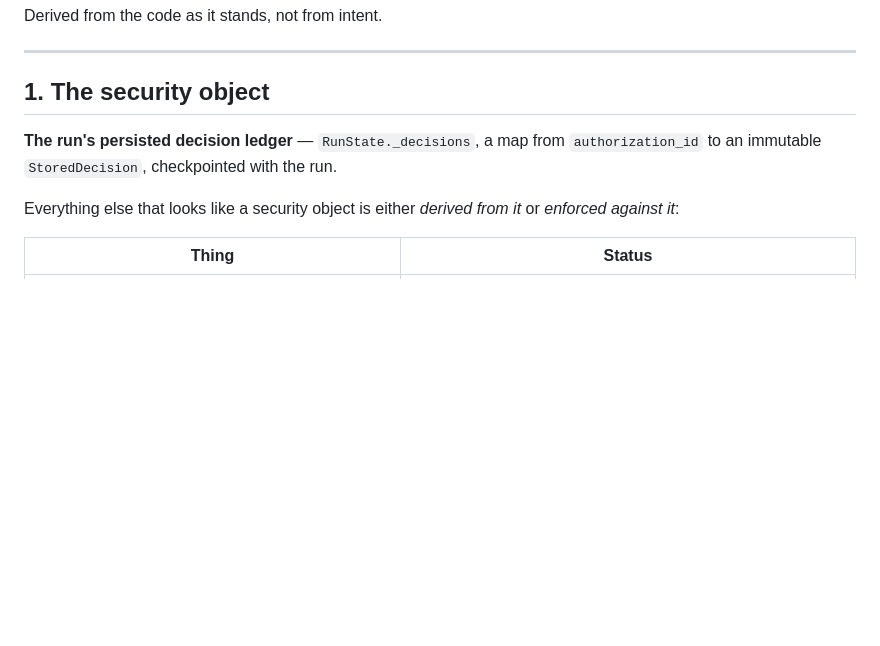
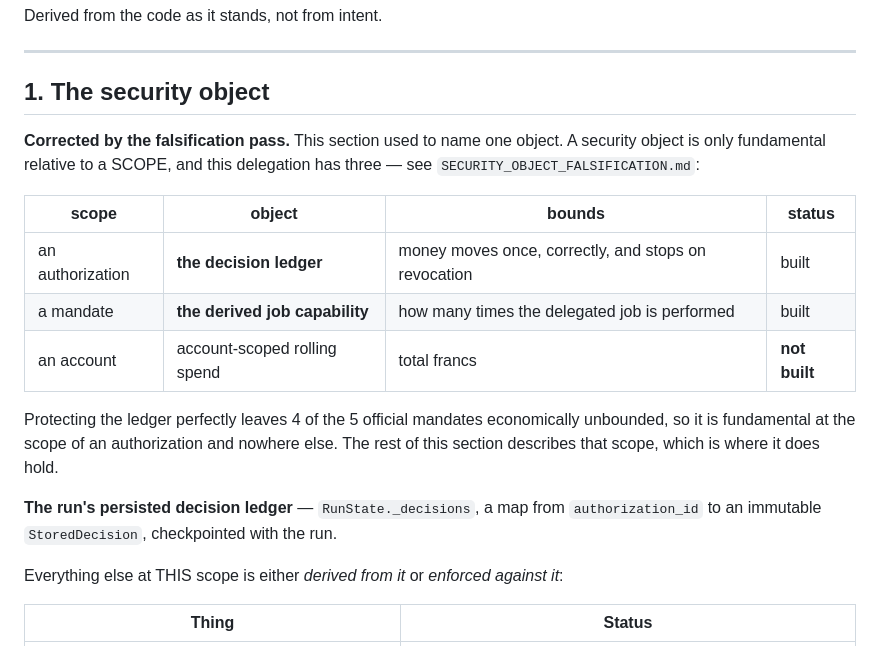
Before and after one commit to sahimhiba-debug/viseca-agent-on-a-leash, a Markdown page: docs/ARCHITECTURE_MODEL.md, the part around the change. Drawn GitHub-style; blank space fills up the shorter version.

Commit message:
Architecture model: name all three scopes, not one
The falsification pass measured that protecting the decision ledger perfectly
leaves 4 of 5 official mandates economically unbounded. It is fundamental at the
scope of an authorization and nowhere else.

Co-Authored-By: Claude Opus 5 <noreply@anthropic.com>

```diff
--- a/docs/ARCHITECTURE_MODEL.md
+++ b/docs/ARCHITECTURE_MODEL.md
@@ -6,11 +6,24 @@ Derived from the code as it stands, not from intent.
 
 ## 1. The security object
 
+**Corrected by the falsification pass.** This section used to name one object. A
+security object is only fundamental relative to a SCOPE, and this delegation has
+three — see `SECURITY_OBJECT_FALSIFICATION.md`:
+
+| scope | object | bounds | status |
+| --- | --- | --- | --- |
+| an authorization | **the decision ledger** | money moves once, correctly, and stops on revocation | built |
+| a mandate | **the derived job capability** | how many times the delegated job is performed | built |
+| an account | account-scoped rolling spend | total francs | **not built** |
+
+Protecting the ledger perfectly leaves 4 of the 5 official mandates economically
+unbounded, so it is fundamental at the scope of an authorization and nowhere else.
+The rest of this section describes that scope, which is where it does hold.
+
 **The run's persisted decision ledger** — `RunState._decisions`, a map from
 `authorization_id` to an immutable `StoredDecision`, checkpointed with the run.
 
-Everything else that looks like a security object is either *derived from it* or
-*enforced against it*:
+Everything else at THIS scope is either *derived from it* or *enforced against it*:
 
 | Thing | Status |
 | --- | --- |
```
